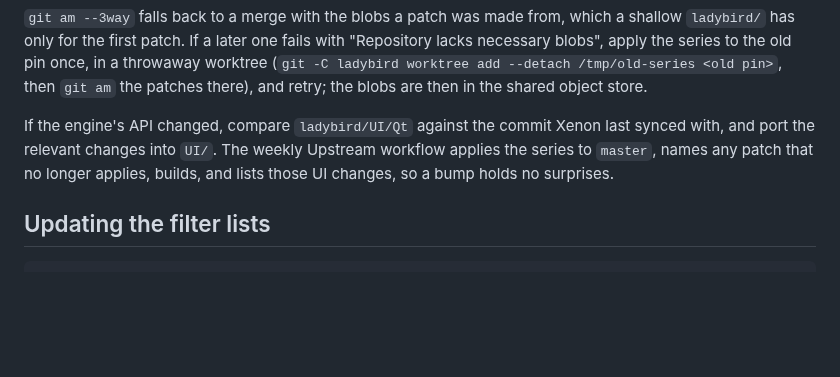
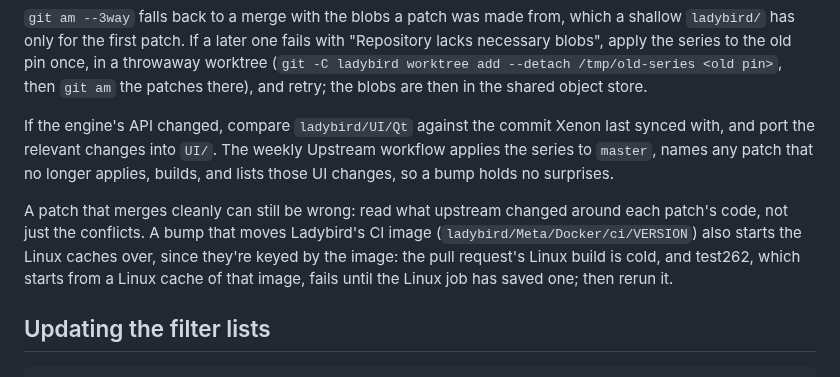
Before and after one commit to ThaRae/Xenon, a Markdown page: Documentation/Development.md, the part around the change. GitHub-like rendering; blank space fills up the shorter version.

Commit message:
Note what to watch for when a Ladybird bump moves the CI image
A patch that still applies can be wrong after upstream changed the code around it, as 0046 was in this bump. And a
new CI image starts the Linux caches over, so the pull request's Linux build is cold and test262 has nothing to start
from until it saves one.

Co-Authored-By: Claude Opus 5.5 <noreply@anthropic.com>

````diff
--- a/Documentation/Development.md
+++ b/Documentation/Development.md
@@ -215,6 +215,11 @@ If the engine's API changed, compare `ladybird/UI/Qt` against the commit Xenon l
 changes into `UI/`. The weekly Upstream workflow applies the series to `master`, names any patch that no longer
 applies, builds, and lists those UI changes, so a bump holds no surprises.
 
+A patch that merges cleanly can still be wrong: read what upstream changed around each patch's code, not just the
+conflicts. A bump that moves Ladybird's CI image (`ladybird/Meta/Docker/ci/VERSION`) also starts the Linux caches over,
+since they're keyed by the image: the pull request's Linux build is cold, and test262, which starts from a Linux cache
+of that image, fails until the Linux job has saved one; then rerun it.
+
 ## Updating the filter lists
 
 ```bash
````
